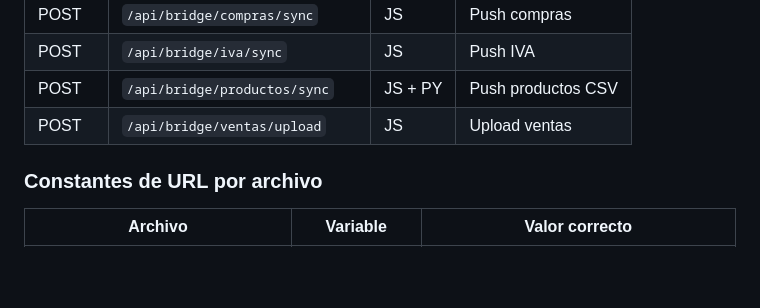
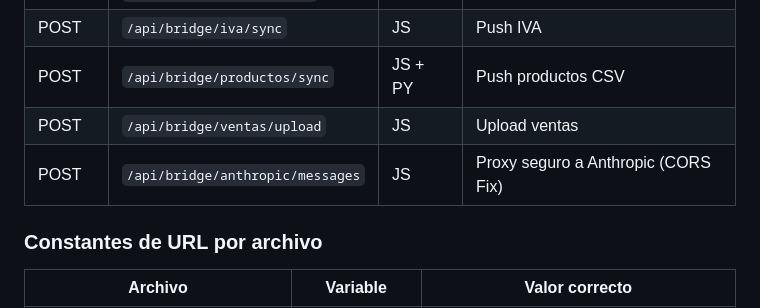
Before and after one commit to abericua/facturacion, a Markdown page: SOLPRO_MEMORIA.md, the part around the change. Rendered like a GitHub page; blank space fills up the shorter version.

```diff
--- a/SOLPRO_MEMORIA.md
+++ b/SOLPRO_MEMORIA.md
@@ -57,7 +57,7 @@ El sistema ha evolucionado significativamente con un enfoque en **Seguridad (Pro
 | POST | `/api/bridge/iva/sync` | JS | Push IVA |
 | POST | `/api/bridge/productos/sync` | JS + PY | Push productos CSV |
 | POST | `/api/bridge/ventas/upload` | JS | Upload ventas |
-
+| POST | `/api/bridge/anthropic/messages` | JS | Proxy seguro a Anthropic (CORS Fix) |
 ### Constantes de URL por archivo
 | Archivo | Variable | Valor correcto |
 |---------|----------|----------------|
```
Also changed, not shown: BITACORA_MANTENIMIENTO_2026.md (+28 -0 lines).
